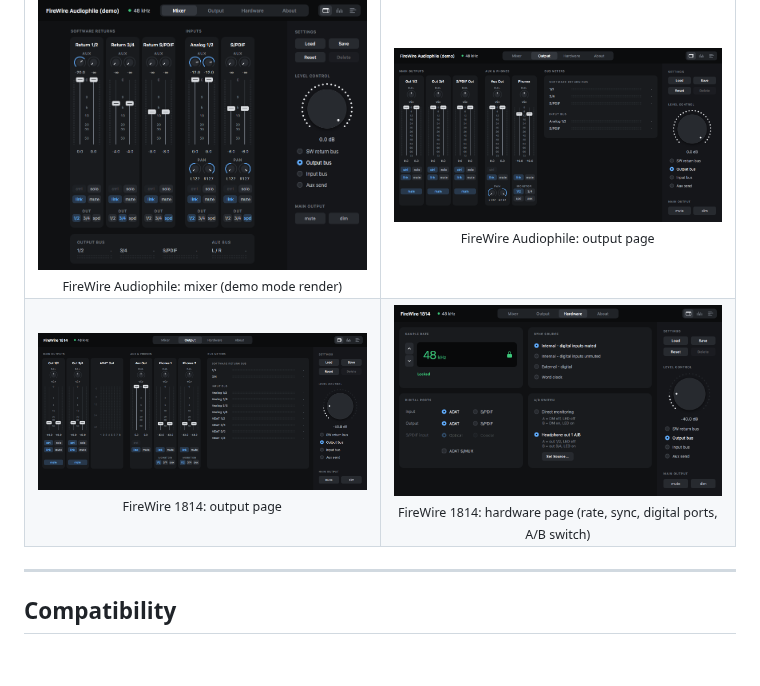
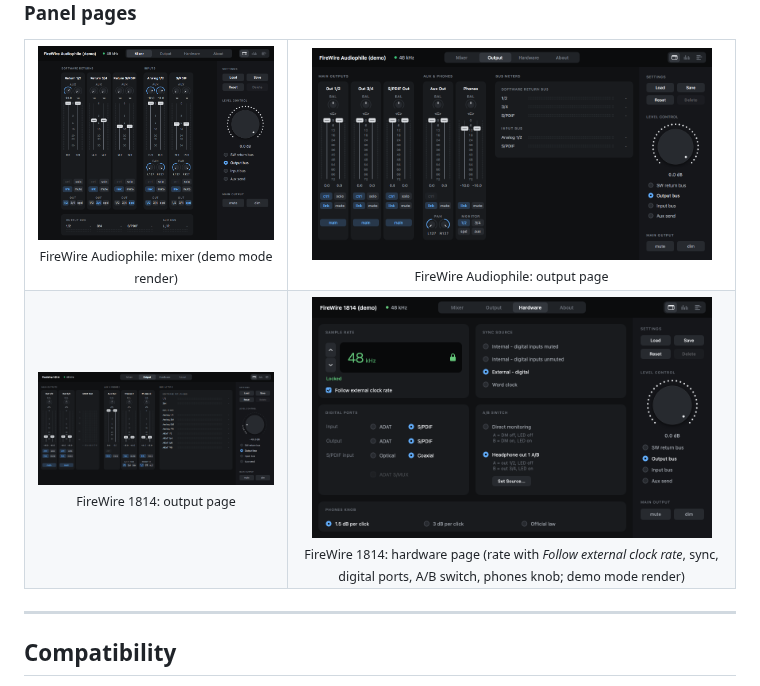
Before and after one commit to bhsardinha/OA-BeBoB-MAFW, a Markdown page: README.md, the part around the change. GitHub-like rendering; pictures changed too: docs/images/panel-hardware.png; blank space fills up the shorter version.

Commit message:
README: new Hardware page screenshot (Follow external clock rate, phones knob)
Co-Authored-By: Claude Sonnet 5.5 <noreply@anthropic.com>

```diff
--- a/README.md
+++ b/README.md
@@ -76,7 +76,7 @@ With the sync source on **External – digital** (S/PDIF), the panel sets the in
 </tr>
 <tr>
 <td align="center"><img src="docs/images/panel-output.png" width="400" alt="FW1814 output page"><br><sub>FireWire 1814: output page</sub></td>
-<td align="center"><img src="docs/images/panel-hardware.png" width="400" alt="FW1814 hardware page"><br><sub>FireWire 1814: hardware page (rate, sync, digital ports, A/B switch)</sub></td>
+<td align="center"><img src="docs/images/panel-hardware.png" width="400" alt="FW1814 hardware page"><br><sub>FireWire 1814: hardware page (rate with <i>Follow external clock rate</i>, sync, digital ports, A/B switch, phones knob; demo mode render)</sub></td>
 </tr>
 </table>
 
```
Also changed, not shown: 2 other files.
